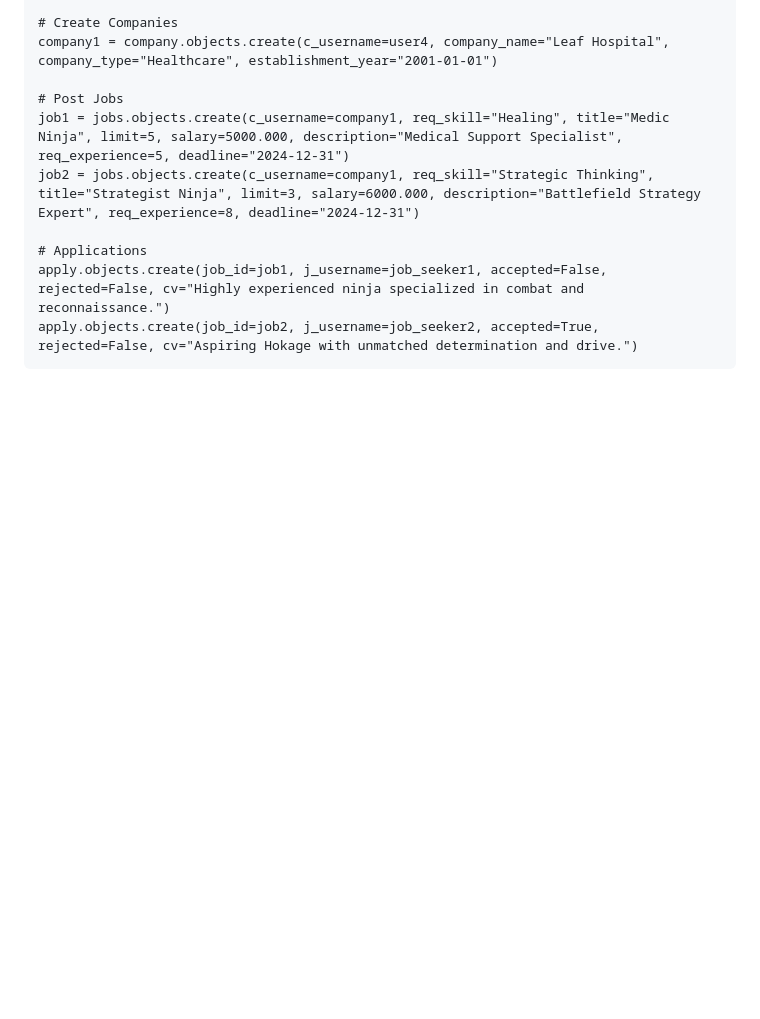
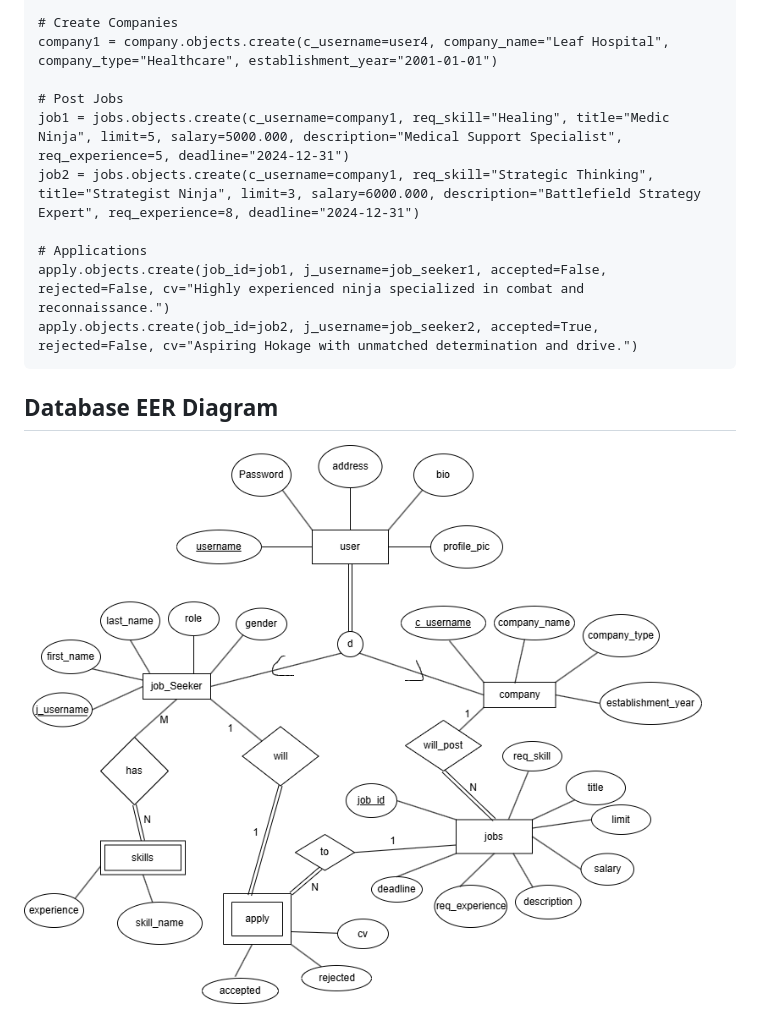
Before and after one commit to Akhlakur07/Job-Hunt, a Markdown page: README.md, the part around the change printed below. Drawn GitHub-style; pictures changed too: doc/images/job_eer.png (added); blank space fills up the shorter version.

````diff
--- a/README.md
+++ b/README.md
@@ -81,3 +101,8 @@ job2 = jobs.objects.create(c_username=company1, req_skill="Strategic Thinking",
 apply.objects.create(job_id=job1, j_username=job_seeker1, accepted=False, rejected=False, cv="Highly experienced ninja specialized in combat and reconnaissance.")
 apply.objects.create(job_id=job2, j_username=job_seeker2, accepted=True, rejected=False, cv="Aspiring Hokage with unmatched determination and drive.")
 ```
+
+
+## Database EER Diagram
+
+<img src="/doc/images/job_eer.png" alt="eer_diagram"/>
````
Also changed, not shown: other parts of README.md (+21 -1 lines), 1 other file.
